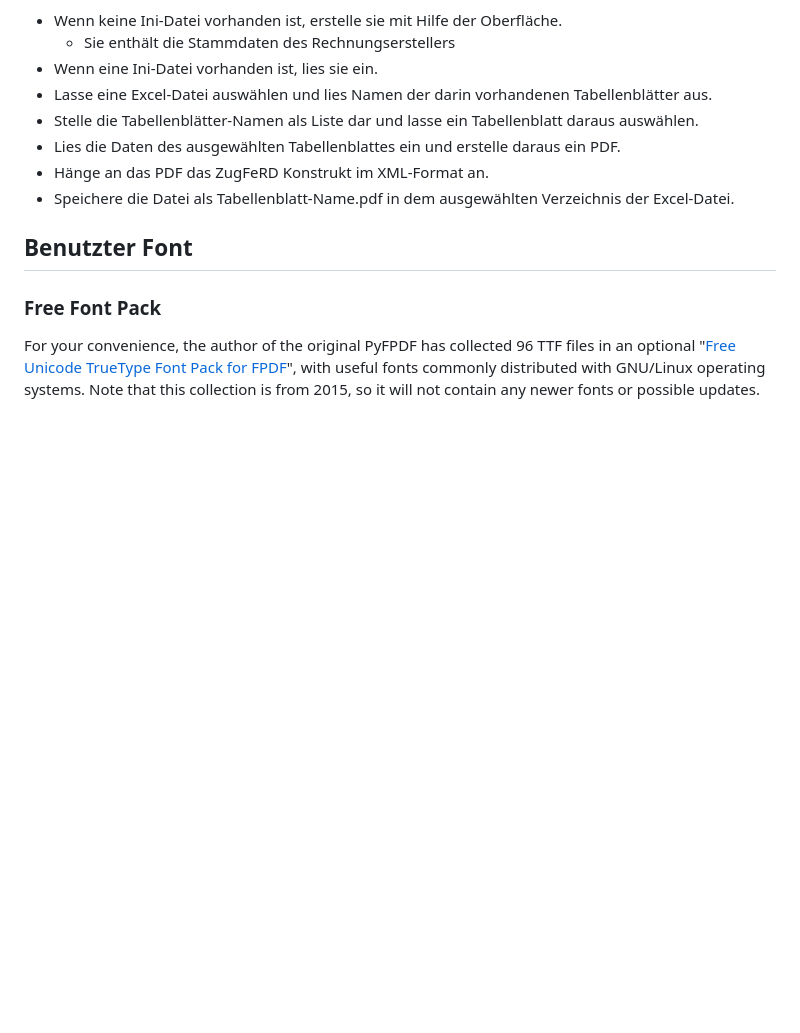
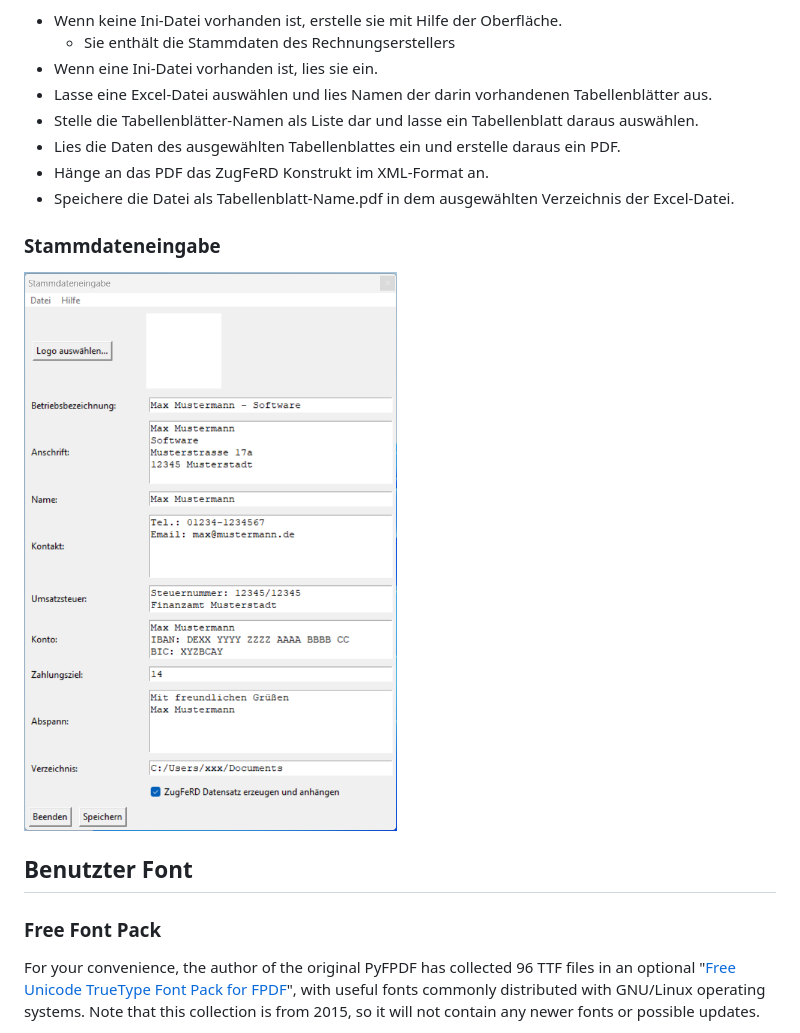
Before and after one commit to lka/excel2zugferd, a Markdown page: README.md, the part around the change. Rendered like a GitHub page; pictures changed too: assets/Stammdaten.png (added); blank space fills up the shorter version.

Commit message:
chore: picture of Stammdaten added

```diff
--- a/README.md
+++ b/README.md
@@ -69,6 +69,9 @@ Nach dem Start des Programms:
 * Hänge an das PDF das ZugFeRD Konstrukt im XML-Format an.
 * Speichere die Datei als Tabellenblatt-Name.pdf in dem ausgewählten Verzeichnis der Excel-Datei.
 
+### Stammdateneingabe
+![Image der Stammdaten](/assets/Stammdaten.png)
+
 ## Benutzter Font
 
 ### Free Font Pack
```
